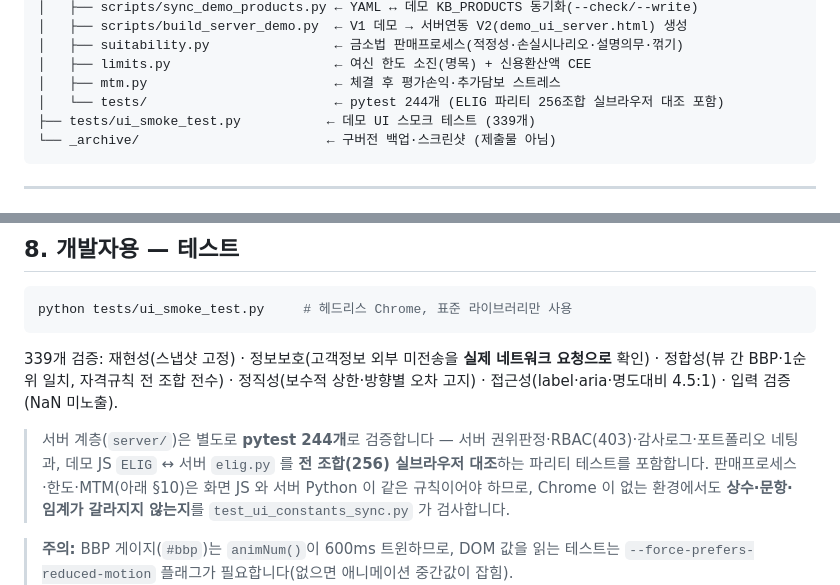
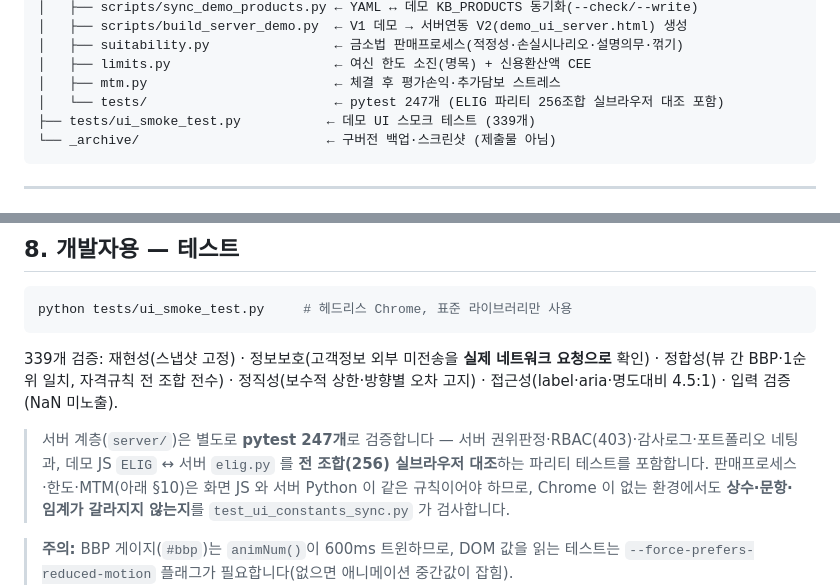
Before and after one commit to seonu-dragon/KB_FX_Sentinel, a Markdown page: README.md, 2 parts joined by grey strips. Drawn GitHub-style.

Commit message:
docs: 서버 테스트 개수 현행화 (244/142 → 247)
README·server/README 의 서버 pytest 개수 표기를 실제(247개)에 맞춤.
(G 문서의 '244 통과'는 당시 스냅샷 서술이라 유지)

Co-Authored-By: Claude Opus 4.8 <noreply@anthropic.com>

````diff
--- a/README.md
+++ b/README.md
@@ -155,7 +155,7 @@ temp/KB/
 │   ├── suitability.py                ← 금소법 판매프로세스(적정성·손실시나리오·설명의무·꺾기)
 │   ├── limits.py                     ← 여신 한도 소진(명목) + 신용환산액 CEE
 │   ├── mtm.py                        ← 체결 후 평가손익·추가담보 스트레스
-│   └── tests/                        ← pytest 244개 (ELIG 파리티 256조합 실브라우저 대조 포함)
+│   └── tests/                        ← pytest 247개 (ELIG 파리티 256조합 실브라우저 대조 포함)
 ├── tests/ui_smoke_test.py           ← 데모 UI 스모크 테스트 (339개)
 └── _archive/                        ← 구버전 백업·스크린샷 (제출물 아님)
 ```
@@ -182,7 +182,7 @@ python tests/ui_smoke_test.py     # 헤드리스 Chrome, 표준 라이브러리
 
 339개 검증: 재현성(스냅샷 고정) · 정보보호(고객정보 외부 미전송을 **실제 네트워크 요청으로** 확인) · 정합성(뷰 간 BBP·1순위 일치, 자격규칙 전 조합 전수) · 정직성(보수적 상한·방향별 오차 고지) · 접근성(label·aria·명도대비 4.5:1) · 입력 검증(NaN 미노출).
 
-> 서버 계층(`server/`)은 별도로 **pytest 244개**로 검증합니다 — 서버 권위판정·RBAC(403)·감사로그·포트폴리오 네팅과, 데모 JS `ELIG` ↔ 서버 `elig.py` 를 **전 조합(256) 실브라우저 대조**하는 파리티 테스트를 포함합니다.
+> 서버 계층(`server/`)은 별도로 **pytest 247개**로 검증합니다 — 서버 권위판정·RBAC(403)·감사로그·포트폴리오 네팅과, 데모 JS `ELIG` ↔ 서버 `elig.py` 를 **전 조합(256) 실브라우저 대조**하는 파리티 테스트를 포함합니다.
 > 판매프로세스·한도·MTM(아래 §10)은 화면 JS 와 서버 Python 이 같은 규칙이어야 하므로, Chrome 이 없는 환경에서도 **상수·문항·임계가 갈라지지 않는지**를 `test_ui_constants_sync.py` 가 검사합니다.
 
 > **주의:** BBP 게이지(`#bbp`)는 `animNum()`이 600ms 트윈하므로, DOM 값을 읽는 테스트는
````
Also changed, not shown: server/README.md (+1 -1 lines).
